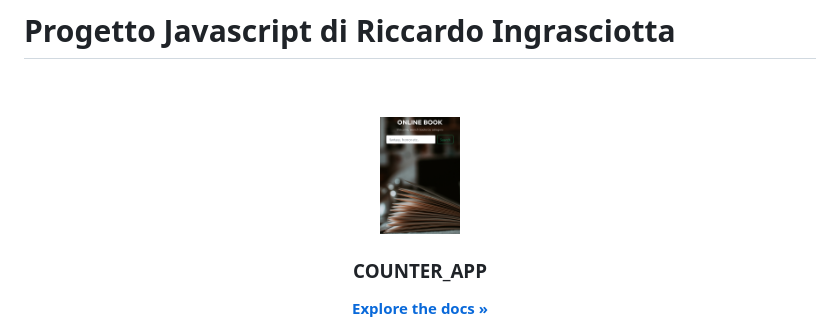
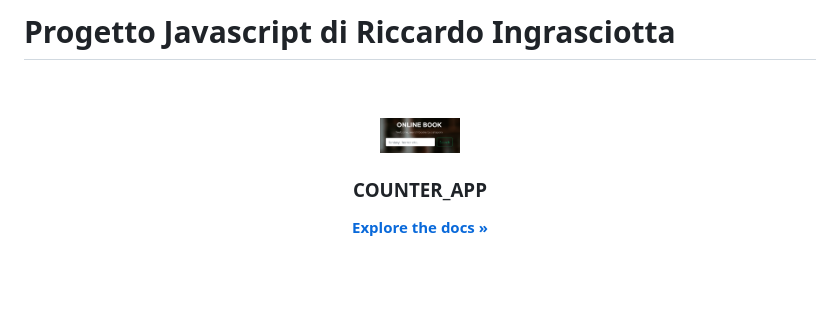
Before and after one commit to riky97/Progetto-Javascript-Advanced-di-Riccardo-Ingrasciotta, a Markdown page: README.md, the part around the change. Drawn GitHub-style; pictures changed too: src/images/readme/CatturaHero1.PNG (added); blank space fills up the shorter version.

Commit message:
Mod readme

```diff
--- a/README.md
+++ b/README.md
@@ -6,7 +6,7 @@
 <br />
 <div align="center">
   <a href="https://github.com/riky97/Progetto-JavaScript-Advanced-di-Riccardo-Ingrasciotta">
-    <img src="./src/images/readme/CatturaHero.PNG" alt="Logo" width="80" height="80">
+    <img src="./src/images/readme/CatturaHero1.PNG" alt="Logo" width="80" height="80">
   </a>
 
 <h3 align="center">COUNTER_APP</h3>
```
